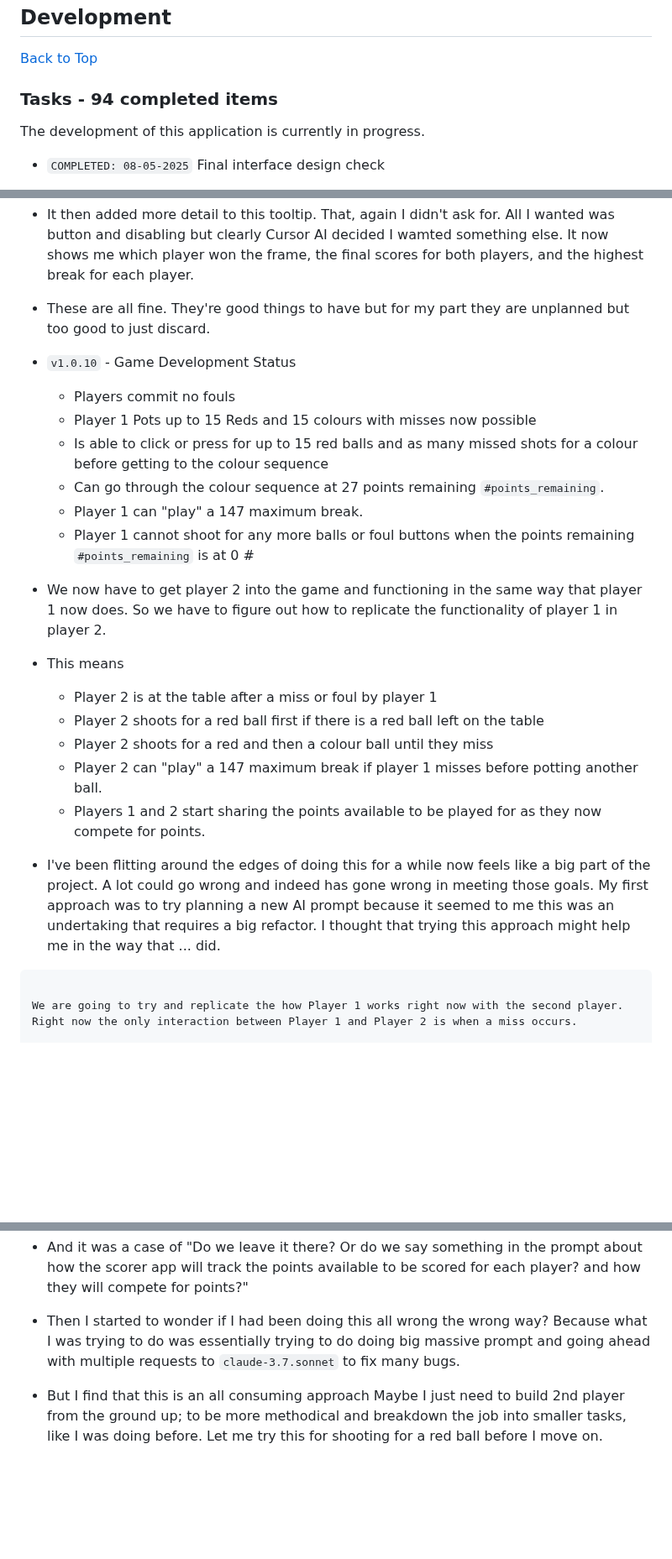
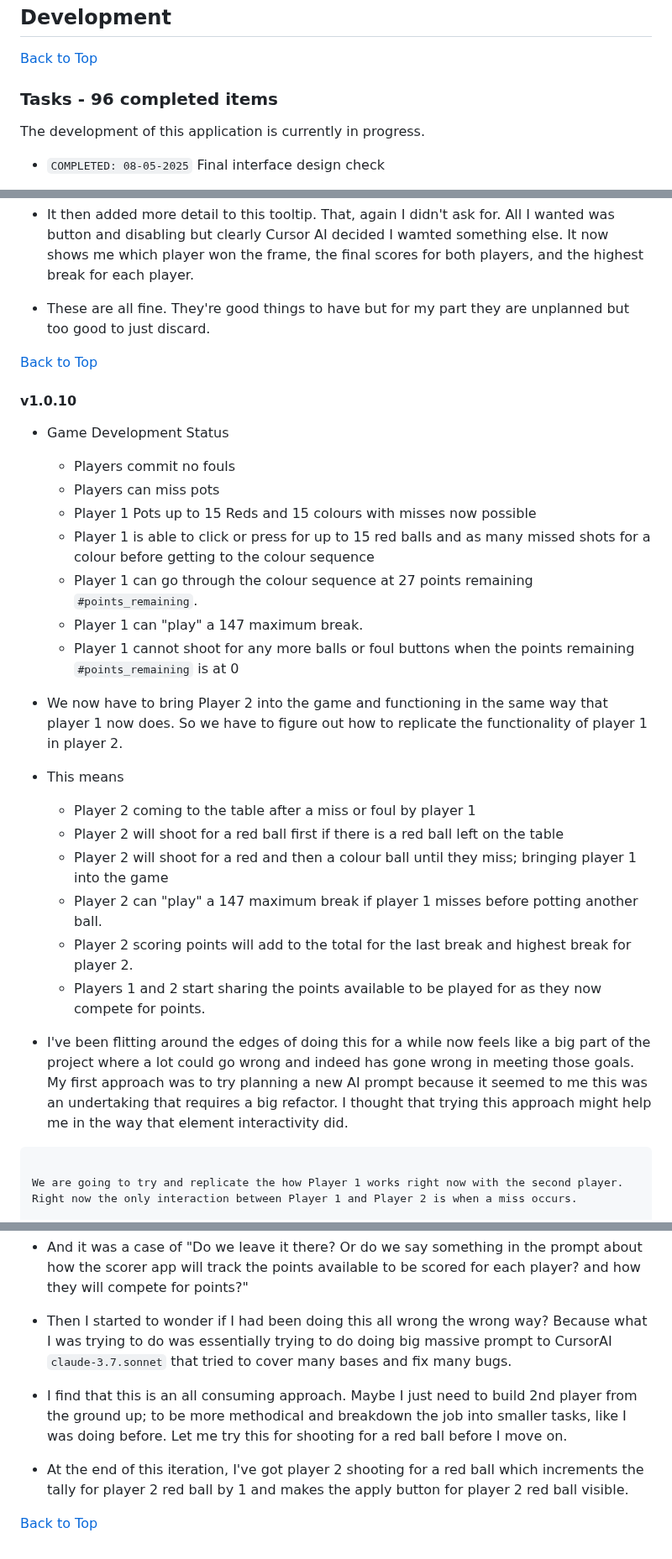
Before and after one commit to jg-digital-media/jgdm_snooker_scorer, a Markdown page: readme.md, 3 parts joined by grey strips. Shown at 84% size. GitHub-like rendering; blank space fills up the shorter version.

Commit message:
reform comments list

````diff
--- a/readme.md
+++ b/readme.md
@@ -762,7 +762,7 @@ This application is built using the following technologies:
 ## Development
 [Back to Top](#sections)
 
-### Tasks - 94 completed items
+### Tasks - 96 completed items
 
 The development of this application is currently in progress.
 
@@ -1257,25 +1298,32 @@ but we also now have a new feature to the app that I wasn't expecting but felt i
 
 + These are all fine. They're good things to have but for my part they are unplanned but too good to just discard.
 
-+ `v1.0.10` - Game Development Status
+[Back to Top](#comments)
+
+#### v1.0.10
+
+
++  Game Development Status
 
    + Players commit no fouls
+   + Players can miss pots
    + Player 1 Pots up to 15 Reds and 15 colours with misses now possible
-   + Is able to click or press for up to 15 red balls and as many missed shots for a colour before getting to the colour sequence
-   + Can go through the colour sequence at 27 points remaining `#points_remaining`.
+   + Player 1 is able to click or press for up to 15 red balls and as many missed shots for a colour before getting to the colour sequence
+   + Player 1 can go through the colour sequence at 27 points remaining `#points_remaining`.
    + Player 1 can "play" a 147 maximum break.
-   + Player 1 cannot shoot for any more balls or foul buttons when the points remaining `#points_remaining` is at 0 #
+   + Player 1 cannot shoot for any more balls or foul buttons when the points remaining `#points_remaining` is at 0
 
-+ We now have to get player 2 into the game and functioning in the same way that player 1 now does. So we have to figure out how to replicate the functionality of player 1 in player 2.
++ We now have to bring Player 2 into the game and functioning in the same way that player 1 now does. So we have to figure out how to replicate the functionality of player 1 in player 2.
 
 + This means
-   + Player 2 is at the table after a miss or foul by player 1
-   + Player 2 shoots for a red ball first if there is a red ball left on the table
-   + Player 2 shoots for a red and then a colour ball until they miss
+   + Player 2 coming to the table after a miss or foul by player 1
+   + Player 2 will shoot for a red ball first if there is a red ball left on the table
+   + Player 2 will shoot for a red and then a colour ball until they miss; bringing player 1 into the game
    + Player 2 can "play" a 147 maximum break if player 1 misses before potting another ball.
+   + Player 2 scoring points will add to the total for the last break and highest break for player 2.
    + Players 1 and 2 start sharing the points available to be played for as they now compete for points.
 
-+  I've been flitting around the edges of doing this for a while now feels like a big part of the project. A lot could go wrong and indeed has gone wrong in meeting those goals. My first approach was to try planning a new AI prompt because it seemed to me this was an undertaking that requires a big refactor.  I thought that trying this approach might help me in the way that ... did.
++  I've been flitting around the edges of doing this for a while now feels like a big part of the project where a lot could go wrong and indeed has gone wrong in meeting those goals. My first approach was to try planning a new AI prompt because it seemed to me this was an undertaking that requires a big refactor. I thought that trying this approach might help me in the way that element interactivity did.
 
 ```
 
@@ -1299,6 +1347,10 @@ last---break--p2
 
 + And it was a case of "Do we leave it there? Or do we say something in the prompt about how the scorer app will track the points available to be scored for each player? and how they will compete for points?"
 
-+ Then I started to wonder if I had been doing this all wrong the wrong way? Because what I was trying to do was essentially trying to do doing big massive prompt and going ahead with multiple requests to `claude-3.7.sonnet` to fix many bugs.
++ Then I started to wonder if I had been doing this all wrong the wrong way? Because what I was trying to do was essentially trying to do doing big massive prompt to CursorAI `claude-3.7.sonnet` that tried to cover many bases and fix many bugs.
 
-+ But I find that this is an all consuming approach Maybe I just need to build 2nd player from the ground up; to be more methodical and breakdown the job into smaller tasks, like I was doing before. Let me try this for shooting for a red ball before I move on.
++ I find that this is an all consuming approach. Maybe I just need to build 2nd player from the ground up; to be more methodical and breakdown the job into smaller tasks, like I was doing before. Let me try this for shooting for a red ball before I move on.
+
++ At the end of this iteration, I've got player 2 shooting for a red ball which increments the tally for player 2 red ball by 1 and makes the apply button for player 2 red ball visible.
+
+[Back to Top](#comments)
````
Also changed, not shown: other parts of readme.md (+45 -4 lines).
